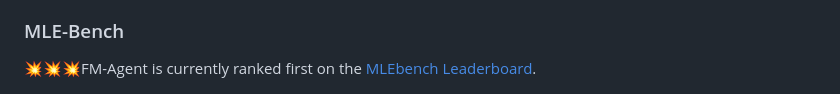
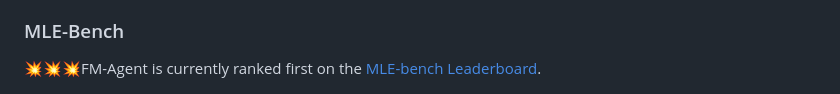
Before and after one commit to baidubce/FM-Agent, a Markdown page: README.md, the part around the change. GitHub-like rendering.

```diff
--- a/README.md
+++ b/README.md
@@ -37,7 +37,7 @@ Built on Ray, our scalable orchestration framework enables fine-grained, large-s
 FM Agent reaches state-of-the-art results autonomously, without human interpretation or tuning — **1976.3** on ALE-Bench (+5.2%), **43.56**% on MLE-Bench (+4.0pp), up to **20×** speedups on KernelBench, and establishes new state-of-the-art(SOTA) results on several classical mathematical problems.
 
 ### MLE-Bench
-💥💥💥FM-Agent is currently ranked first on the [MLEbench Leaderboard](https://github.com/openai/mle-bench?tab=readme-ov-file).
+💥💥💥FM-Agent is currently ranked first on the [MLE-bench Leaderboard](https://github.com/openai/mle-bench?tab=readme-ov-file).
 <p align="center">
   <img src="docs/images/mlebench_result.png" width="500" height="500"/>
 </p>
```
